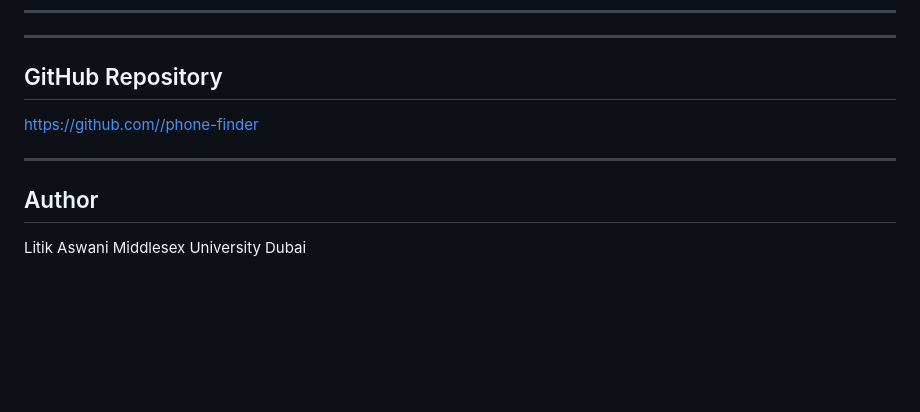
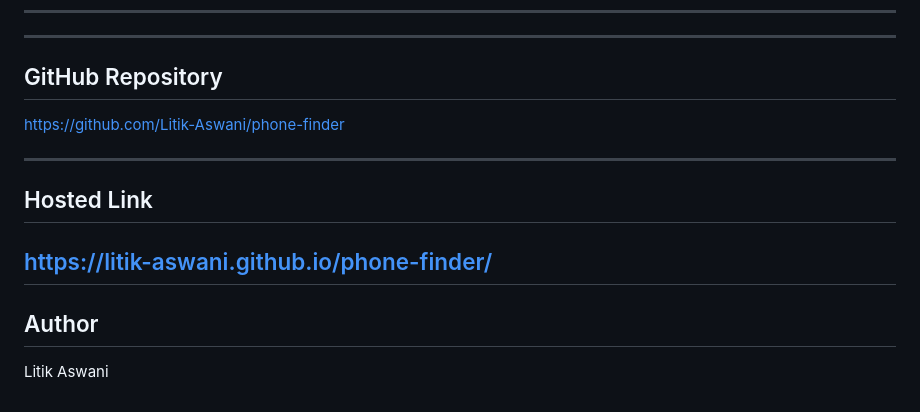
Before and after one commit to Litik-Aswani/phone-finder, a Markdown page: README.md, the part around the change. GitHub-like rendering; blank space fills up the shorter version.

```diff
--- a/README.md
+++ b/README.md
@@ -111,12 +111,14 @@ project-folder/
 ---
 
 ## GitHub Repository
+https://github.com/Litik-Aswani/phone-finder
 
-https://github.com//phone-finder
+---
 
+## Hosted Link
+https://litik-aswani.github.io/phone-finder/
 ---
 
 ## Author
 
 Litik Aswani
-Middlesex University Dubai
```
